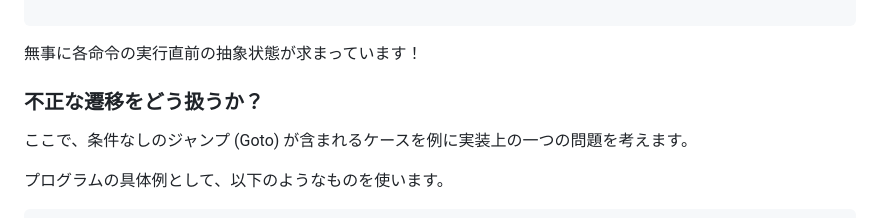
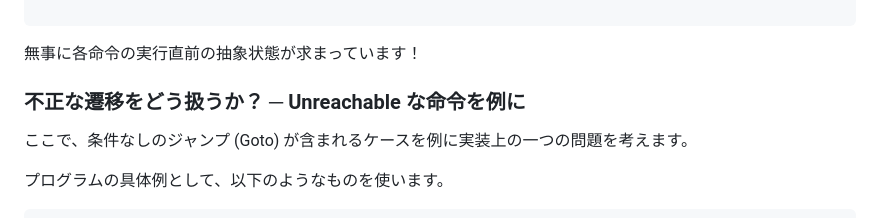
Before and after one commit to abap34/abap34.com, a Markdown page: posts/jci_05.md, the part around the change. Rendered like a GitHub page.

```diff
--- a/posts/jci_05.md
+++ b/posts/jci_05.md
@@ -311,7 +311,7 @@ julia> vartable(result)
 
 無事に各命令の実行直前の抽象状態が求まっています！
 
-### 不正な遷移をどう扱うか？
+### 不正な遷移をどう扱うか？ ─ Unreachable な命令を例に
 
 ここで、条件なしのジャンプ (Goto) が含まれるケースを例に実装上の一つの問題を考えます。
 
```
